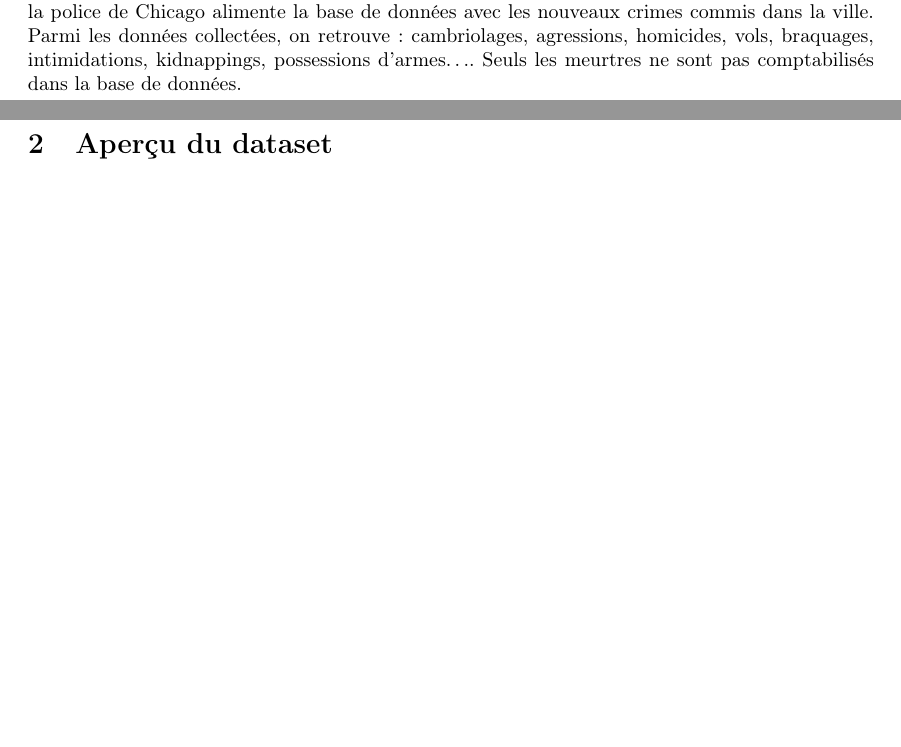
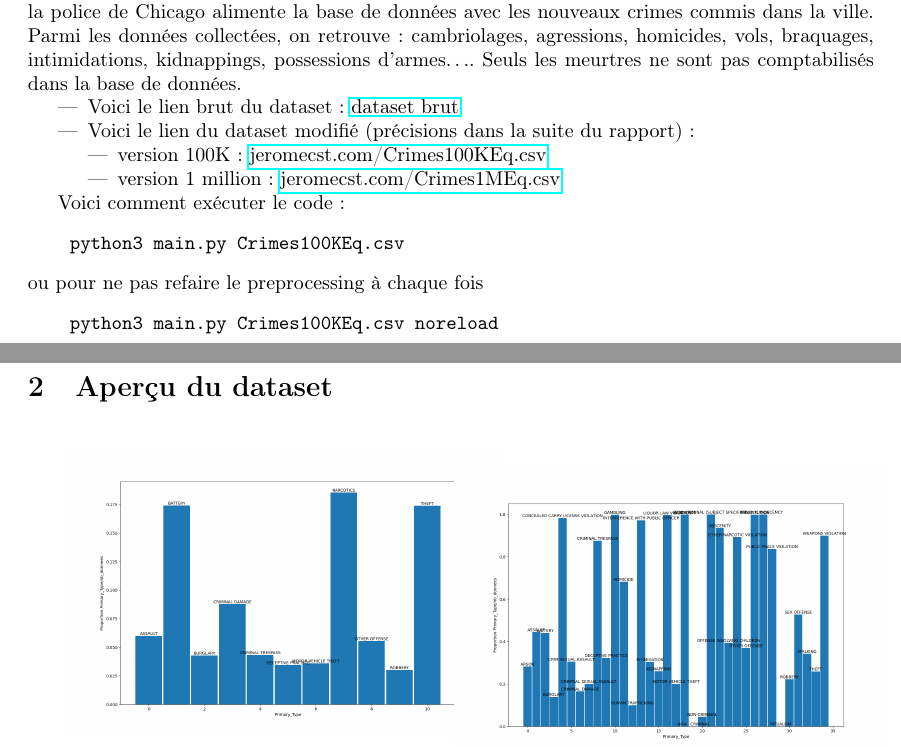
Before and after one commit to jeromecst/crimeprediction, a LaTeX document (rapport.tex): two parts of pages 1 and 2 of 7 before the commit and two parts of pages 1 and 2 of 6 after it, joined at a grey line, cut so that both start at the same text, the shorter picture padded with empty space. Compiled offline with pdfLaTeX.

Commit message:
mise à jour avant le rendu

```diff
--- a/rapport.tex
+++ b/rapport.tex
@@ -38,6 +38,28 @@
     cambriolages, agressions, homicides, vols, braquages, intimidations, kidnappings,
     possessions d'armes\dots.
     Seuls les meurtres ne sont pas comptabilisés dans la base de données.
+
+    \begin{itemize}
+	    \item Voici le lien brut du dataset :
+		    \href{https://www.kaggle.com/n3v375/chicago-crime-from-01jan2001-to-22jul2020}{dataset brut}
+	    \item Voici le lien du dataset modifié (précisions dans la suite du rapport) :
+		    \begin{itemize}
+			    \item version 100K :
+				    \href{https://jeromecst.com/Crimes100KEq.csv}{jeromecst.com/Crimes100KEq.csv}
+			    \item version 1 million :
+				    \href{https://jeromecst.com/Crimes1MEq.csv}{jeromecst.com/Crimes1MEq.csv}
+		    \end{itemize}
+    \end{itemize}
+
+    Voici comment exécuter le code:
+    \begin{Verbatim}
+    python3 main.py Crimes100KEq.csv
+    \end{Verbatim}
+    ou pour ne pas refaire le preprocessing à chaque fois
+    \begin{Verbatim}
+    python3 main.py Crimes100KEq.csv noreload
+    \end{Verbatim}
+
 
     \section{Aperçu du dataset}
     \begin{figure}[H]
```
Also changed, not shown: README.md, images/MatriceConfusionDecisionTree.png, images/MatriceConfusionGauss.png, images/feature_importance.png, images/results.png, rapport.pdf, rapport.tex (5 more changed lines), 1 other file.
